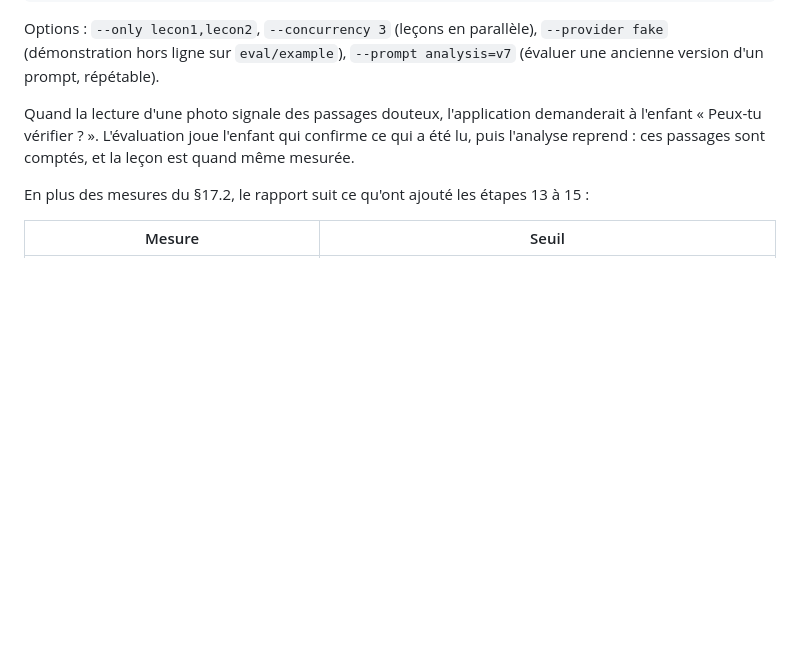
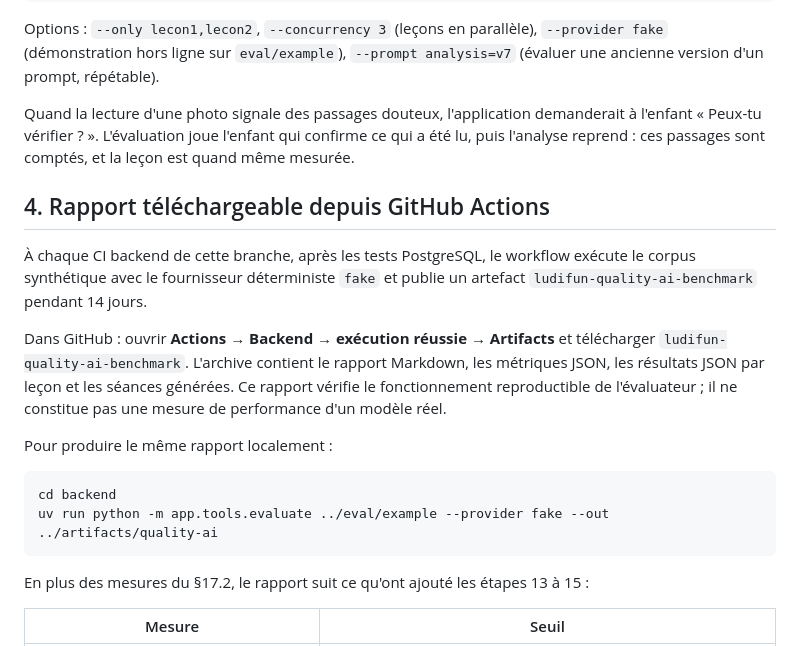
Before and after one commit to Ricoudc/Ludifun, a Markdown page: eval/README.md, the part around the change. Rendered like a GitHub page; blank space fills up the shorter version.

Commit message:
Document downloadable benchmark artifact from GitHub Actions

````diff
--- a/eval/README.md
+++ b/eval/README.md
@@ -84,6 +84,24 @@ Quand la lecture d'une photo signale des passages douteux, l'application demande
 « Peux-tu vérifier ? ». L'évaluation joue l'enfant qui confirme ce qui a été lu, puis
 l'analyse reprend : ces passages sont comptés, et la leçon est quand même mesurée.
 
+## 4. Rapport téléchargeable depuis GitHub Actions
+
+À chaque CI backend de cette branche, après les tests PostgreSQL, le workflow exécute le corpus
+synthétique avec le fournisseur déterministe `fake` et publie un artefact
+`ludifun-quality-ai-benchmark` pendant 14 jours.
+
+Dans GitHub : ouvrir **Actions → Backend → exécution réussie → Artifacts** et télécharger
+`ludifun-quality-ai-benchmark`. L'archive contient le rapport Markdown, les métriques JSON,
+les résultats JSON par leçon et les séances générées. Ce rapport vérifie le fonctionnement
+reproductible de l'évaluateur ; il ne constitue pas une mesure de performance d'un modèle réel.
+
+Pour produire le même rapport localement :
+
+```bash
+cd backend
+uv run python -m app.tools.evaluate ../eval/example --provider fake --out ../artifacts/quality-ai
+```
+
 En plus des mesures du §17.2, le rapport suit ce qu'ont ajouté les étapes 13 à 15 :
 
 | Mesure | Seuil |
````
